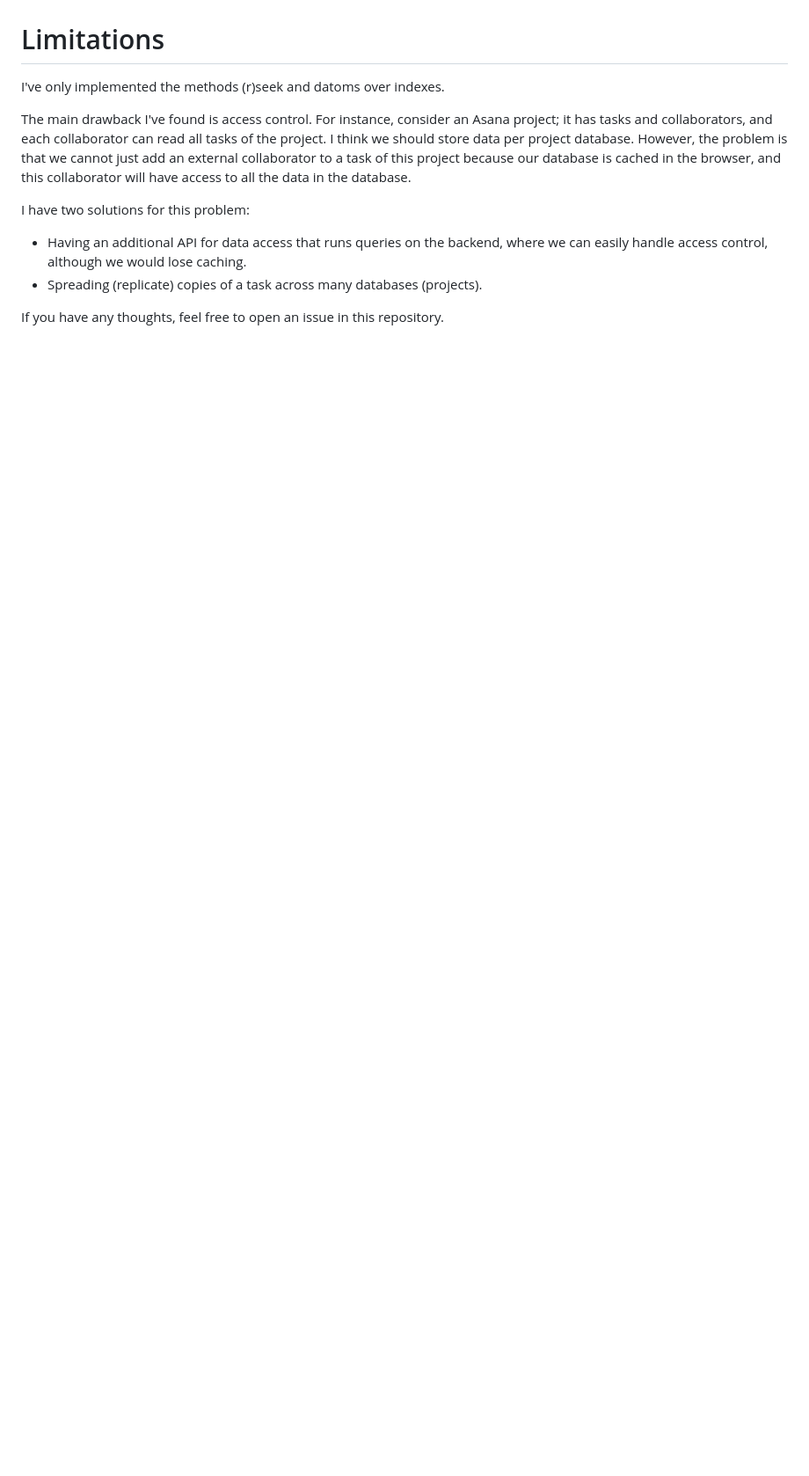
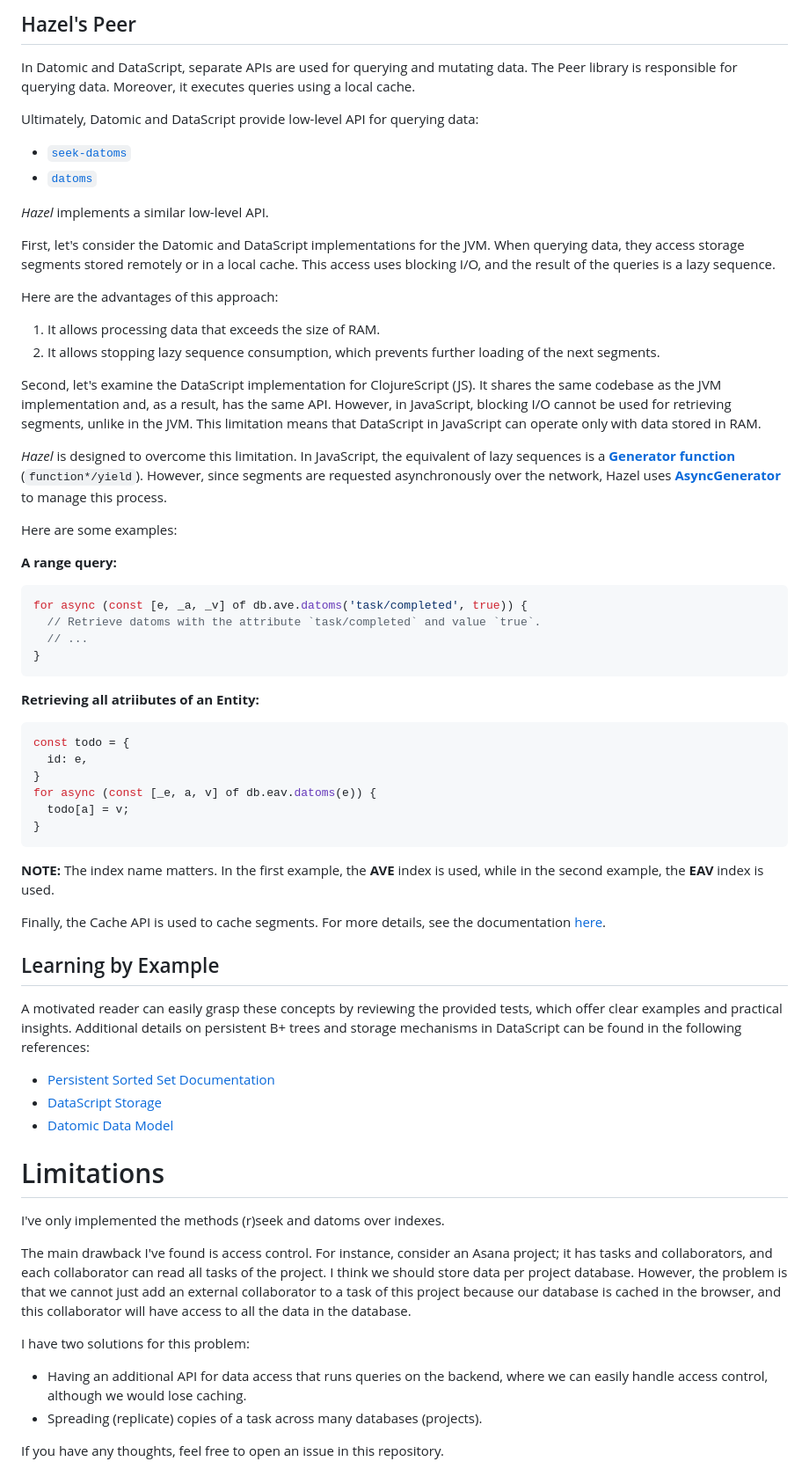
Before and after one commit to darkleaf/hazel, a Markdown page: README.md, the part around one of its changes. Shown at 88% size. GitHub-like rendering; blank space fills up the shorter version.

````diff
--- a/README.md
+++ b/README.md
@@ -40,3 +70,62 @@ For the lazy sequence abstraction, I chose AsyncGenerators.
+## Hazel's Peer
+
+In Datomic and DataScript, separate APIs are used for querying and mutating data. The Peer library is responsible for querying data. Moreover, it executes queries using a local cache.
+
+Ultimately, Datomic and DataScript provide low-level API for querying data:
+
+- [`seek-datoms` ](https://docs.datomic.com/clojure/index.html#datomic.api/seek-datoms)
+- [`datoms`](https://docs.datomic.com/clojure/index.html#datomic.api/datoms)
+
+*Hazel* implements a similar low-level API.
+
+First, let's consider the Datomic and DataScript implementations for the JVM.
+When querying data, they access storage segments stored remotely or in a local cache.
+This access uses blocking I/O, and the result of the queries is a lazy sequence.
+
+Here are the advantages of this approach:
+
+  1. It allows processing data that exceeds the size of RAM.
+  2. It allows stopping lazy sequence consumption, which prevents further loading of the next segments.
+
+Second, let's examine the DataScript implementation for ClojureScript (JS).
+It shares the same codebase as the JVM implementation and, as a result, has the same API. However, in JavaScript, blocking I/O cannot be used for retrieving segments, unlike in the JVM. This limitation means that DataScript in JavaScript can operate only with data stored in RAM.
+
+*Hazel* is designed to overcome this limitation.
+In JavaScript, the equivalent of lazy sequences is a [**Generator function**](https://developer.mozilla.org/en-US/docs/Web/JavaScript/Reference/Statements/function*#description
+) (`function*/yield`). However, since segments are requested asynchronously over the network, Hazel uses [**AsyncGenerator**](https://developer.mozilla.org/en-US/docs/Web/JavaScript/Reference/Statements/async_function*#description) to manage this process.
+
+Here are some examples:
+
+**A range query:**
+```javascript
+for async (const [e, _a, _v] of db.ave.datoms('task/completed', true)) {
+  // Retrieve datoms with the attribute `task/completed` and value `true`.
+  // ...
+}
+```
+
+**Retrieving  all atriibutes of an Entity:**
+```javascript
+const todo = {
+  id: e,
+}
+for async (const [_e, a, v] of db.eav.datoms(e)) {
+  todo[a] = v;
+}
+```
+
+**NOTE:** The index name matters. In the first example, the **AVE** index is used, while in the second example, the **EAV** index is used.
+
+Finally, the Cache API is used to cache segments.
+For more details, see the documentation [here](https://developer.mozilla.org/en-US/docs/Web/API/CacheStorage).
+
+## Learning by Example
+
+A motivated reader can easily grasp these concepts by reviewing the provided tests, which offer clear examples and practical insights. Additional details on persistent B+ trees and storage mechanisms in DataScript can be found in the following references:
+
+- [Persistent Sorted Set Documentation](https://github.com/tonsky/persistent-sorted-set)
+- [DataScript Storage](https://github.com/tonsky/datascript/blob/master/docs/storage.md)
+- [Datomic Data Model](https://docs.datomic.com/whatis/data-model.html#datalog)
 
 # Limitations
 
````
Also changed, not shown: other parts of README.md (+38 -8 lines).
